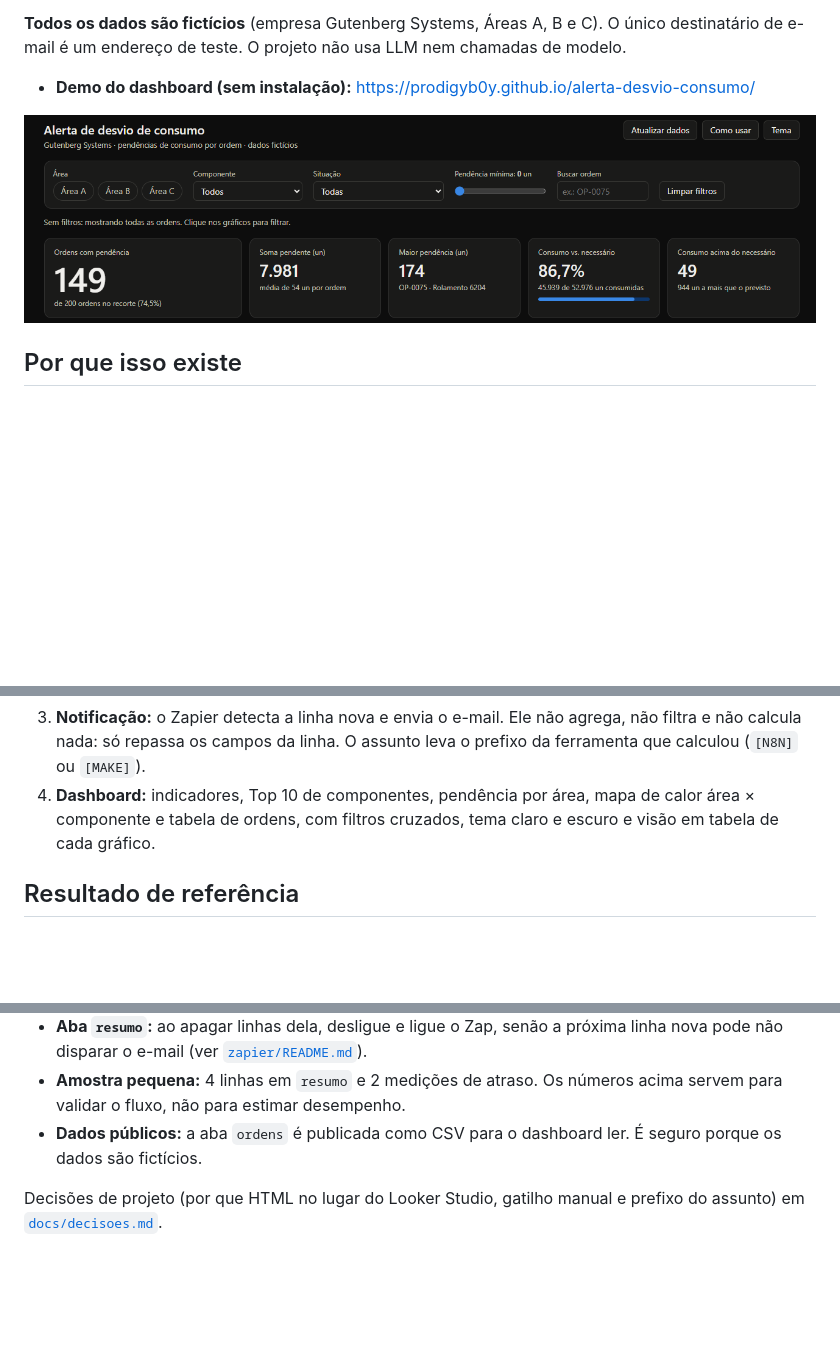
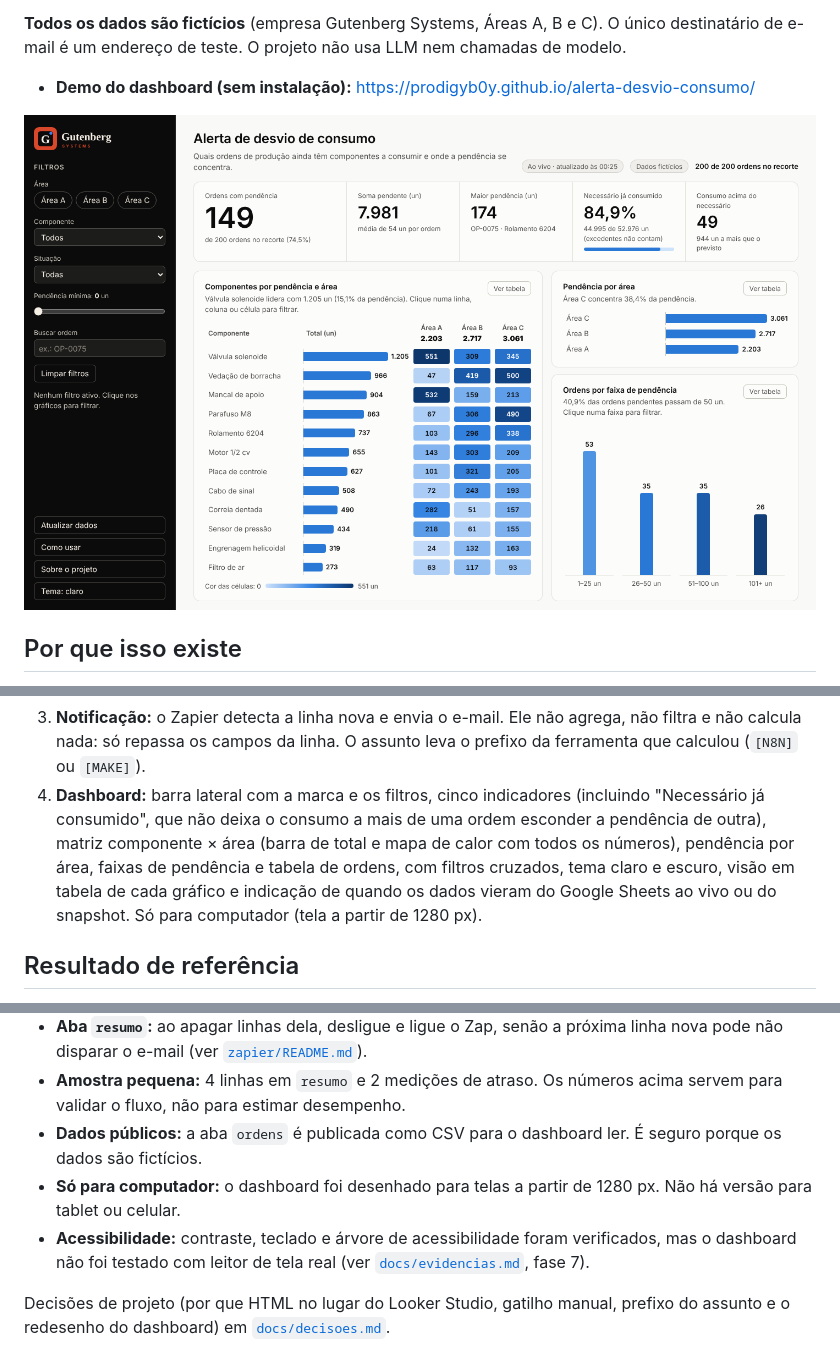
Before and after one commit to Prodigyb0y/alerta-desvio-consumo, a Markdown page: README.md, 3 parts joined by grey strips. Drawn GitHub-style; pictures changed too: docs/img/dashboard.png; blank space fills up the shorter version.

```diff
--- a/README.md
+++ b/README.md
@@ -55,7 +55,7 @@ Dashboard HTML (GitHub Pages) ◄── lê a aba "ordens" publicada como CSV
 1. **Base:** 200 ordens com `ordem, area, componente, qtd_necessaria, qtd_consumida, qtd_pendente, email_responsavel`. Na planilha, a coluna H `qtd_pendente_calc` é `qtd_necessaria − qtd_consumida`. Pendente é quando o valor é maior que zero.
 2. **Cálculo:** n8n **ou** Make leem `ordens`, filtram `H > 0` e gravam uma linha em `resumo` com `data_execucao, ferramenta, total_pendentes, soma_pendente, top5_componentes, link_dashboard`. O gatilho é manual, por ser uma demonstração.
 3. **Notificação:** o Zapier detecta a linha nova e envia o e-mail. Ele não agrega, não filtra e não calcula nada: só repassa os campos da linha. O assunto leva o prefixo da ferramenta que calculou (`[N8N]` ou `[MAKE]`).
-4. **Dashboard:** indicadores, Top 10 de componentes, pendência por área, mapa de calor área × componente e tabela de ordens, com filtros cruzados, tema claro e escuro e visão em tabela de cada gráfico.
+4. **Dashboard:** barra lateral com a marca e os filtros, cinco indicadores (incluindo "Necessário já consumido", que não deixa o consumo a mais de uma ordem esconder a pendência de outra), matriz componente × área (barra de total e mapa de calor com todos os números), pendência por área, faixas de pendência e tabela de ordens, com filtros cruzados, tema claro e escuro, visão em tabela de cada gráfico e indicação de quando os dados vieram do Google Sheets ao vivo ou do snapshot. Só para computador (tela a partir de 1280 px).
 
 ## Resultado de referência
 
@@ -127,5 +127,7 @@ Detalhes da cronometragem e pendências em [`docs/resultados.md`](docs/resultado
 - **Aba `resumo`:** ao apagar linhas dela, desligue e ligue o Zap, senão a próxima linha nova pode não disparar o e-mail (ver [`zapier/README.md`](zapier/README.md)).
 - **Amostra pequena:** 4 linhas em `resumo` e 2 medições de atraso. Os números acima servem para validar o fluxo, não para estimar desempenho.
 - **Dados públicos:** a aba `ordens` é publicada como CSV para o dashboard ler. É seguro porque os dados são fictícios.
+- **Só para computador:** o dashboard foi desenhado para telas a partir de 1280 px. Não há versão para tablet ou celular.
+- **Acessibilidade:** contraste, teclado e árvore de acessibilidade foram verificados, mas o dashboard não foi testado com leitor de tela real (ver [`docs/evidencias.md`](docs/evidencias.md), fase 7).
 
-Decisões de projeto (por que HTML no lugar do Looker Studio, gatilho manual e prefixo do assunto) em [`docs/decisoes.md`](docs/decisoes.md).
+Decisões de projeto (por que HTML no lugar do Looker Studio, gatilho manual, prefixo do assunto e o redesenho do dashboard) em [`docs/decisoes.md`](docs/decisoes.md).
```
Also changed, not shown: other parts of README.md (+1 -1 lines), docs/decisoes.md (+20 -2 lines), docs/evidencias.md (+10 -0 lines), 5 other files.
